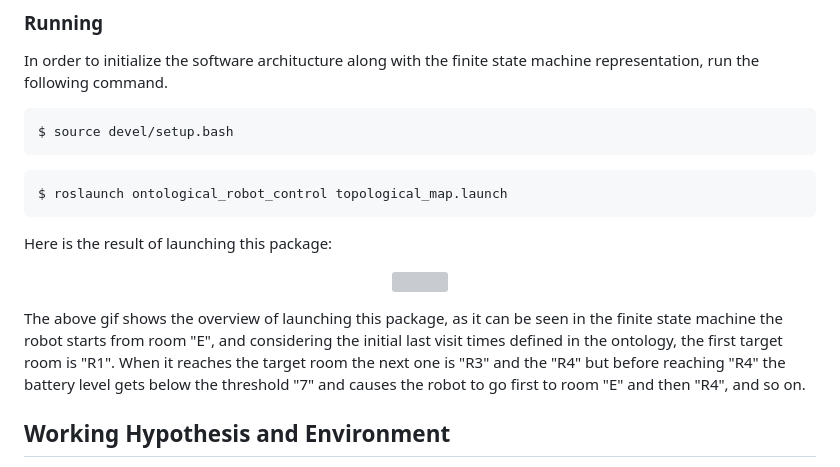
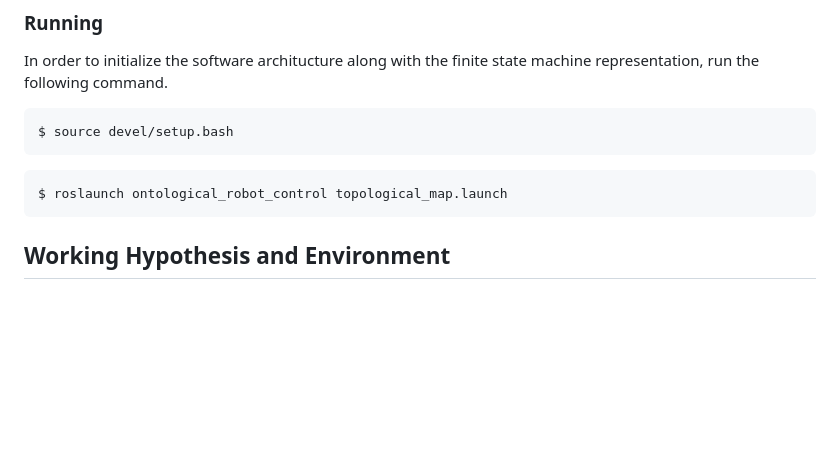
Before and after one commit to donyamostaghniyazdi/exp_assignment1, a Markdown page: README.md, the part around one of its changes. Rendered like a GitHub page; blank space fills up the shorter version; grey boxes are pictures that could not be loaded.

````diff
--- a/README.md
+++ b/README.md
@@ -148,16 +142,6 @@ $ source devel/setup.bash
 $ roslaunch ontological_robot_control topological_map.launch
 ```
 
-Here is the result of launching this package:
-
-<p align="center">
-<img src="">
-</p>
-
-The above gif shows the overview of launching this package, as it can be seen in the finite state machine the robot starts from room "E", and
-considering the initial last visit times defined in the ontology, the first target room is "R1". When it reaches the target room the next one
-is "R3" and the "R4" but before reaching "R4" the battery level gets below the threshold "7" and causes the robot to go first to room "E" and then
-"R4", and so on.
 
 ## Working Hypothesis and Environment
 
````
Also changed, not shown: other parts of README.md (+6 -15 lines).
